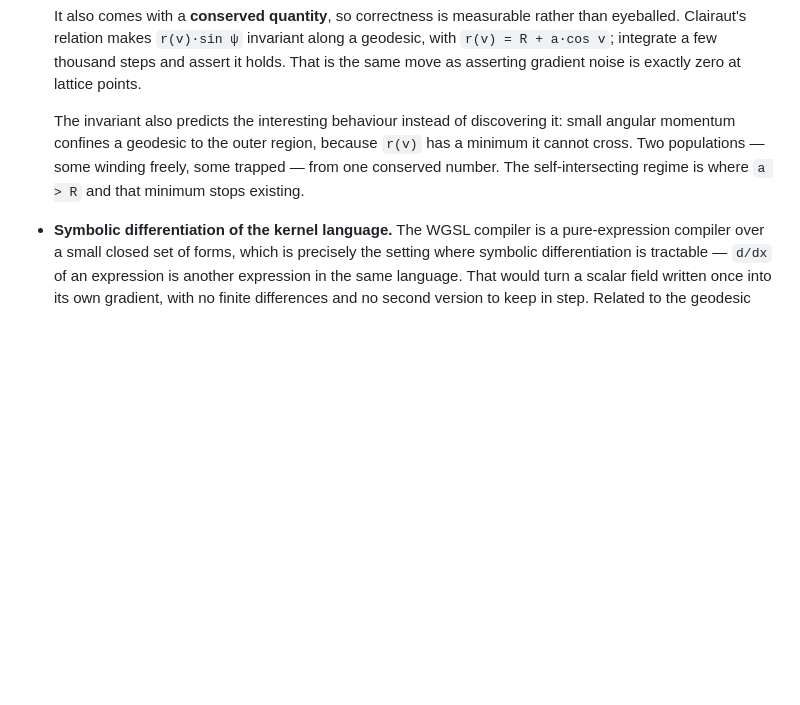
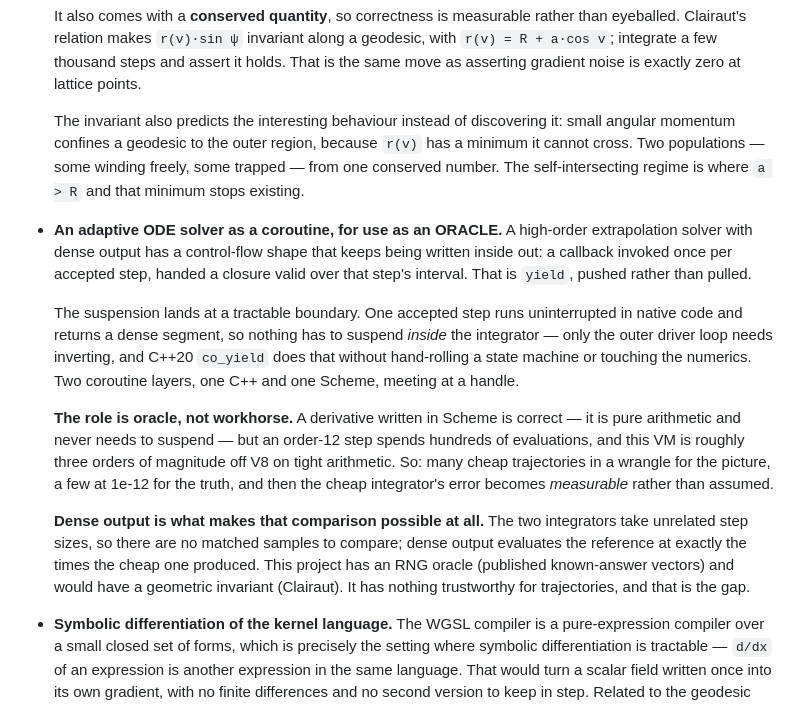
Before and after one commit to littleredcomputer/vxs, a Markdown page: MANUAL.md, the part around the change. GitHub-like rendering; blank space fills up the shorter version.

Commit message:
docs(manual): park an adaptive ODE solver as a coroutine, and as an oracle
A high-order extrapolation solver with dense output has a control-flow
shape that keeps getting written inside out: a callback invoked once per
accepted step, handed a closure valid over that step's interval. That is
yield, pushed where the caller wanted pull, and a fiber is the shape it
wants.

What makes it tractable rather than an Asyncify problem is where the
suspension lands. One accepted step runs uninterrupted in native code and
returns a dense segment, so nothing suspends inside the integrator — only
the outer driver loop needs inverting, and C++20 co_yield does that without
hand-rolling a state machine or disturbing the numerics.

The more useful half is what it would be FOR. A derivative written in
Scheme is correct, being pure arithmetic that never needs to suspend, but
an order-12 step spends hundreds of evaluations against a VM three orders
of magnitude off V8 on tight arithmetic. So the role is oracle rather than
workhorse: many cheap trajectories in a wrangle for the picture, a few at
1e-12 for the truth, and the cheap integrator's error becomes measurable
instead of assumed.

Dense output is what makes that comparison possible at all — the two
integrators take unrelated step sizes, so there are no matched samples, and
dense output evaluates the reference exactly where the cheap one landed.

This project has an RNG oracle in published known-answer vectors and would
have a geometric invariant in Clairaut's relation. It has nothing
trustworthy for trajectories.

Co-Authored-By: Claude Opus 5 <noreply@anthropic.com>

```diff
--- a/MANUAL.md
+++ b/MANUAL.md
@@ -881,6 +881,34 @@ Not scheduled, kept so they are not rediscovered from scratch.
   self-intersecting regime is where `a > R` and that minimum stops
   existing.
 
+- **An adaptive ODE solver as a coroutine, for use as an ORACLE.** A
+  high-order extrapolation solver with dense output has a control-flow
+  shape that keeps being written inside out: a callback invoked once per
+  accepted step, handed a closure valid over that step's interval. That is
+  `yield`, pushed rather than pulled.
+
+  The suspension lands at a tractable boundary. One accepted step runs
+  uninterrupted in native code and returns a dense segment, so nothing has
+  to suspend *inside* the integrator — only the outer driver loop needs
+  inverting, and C++20 `co_yield` does that without hand-rolling a state
+  machine or touching the numerics. Two coroutine layers, one C++ and one
+  Scheme, meeting at a handle.
+
+  **The role is oracle, not workhorse.** A derivative written in Scheme is
+  correct — it is pure arithmetic and never needs to suspend — but an
+  order-12 step spends hundreds of evaluations, and this VM is roughly
+  three orders of magnitude off V8 on tight arithmetic. So: many cheap
+  trajectories in a wrangle for the picture, a few at 1e-12 for the truth,
+  and then the cheap integrator's error becomes *measurable* rather than
+  assumed.
+
+  **Dense output is what makes that comparison possible at all.** The two
+  integrators take unrelated step sizes, so there are no matched samples to
+  compare; dense output evaluates the reference at exactly the times the
+  cheap one produced. This project has an RNG oracle (published
+  known-answer vectors) and would have a geometric invariant (Clairaut). It
+  has nothing trustworthy for trajectories, and that is the gap.
+
 - **Symbolic differentiation of the kernel language.** The WGSL compiler is
   a pure-expression compiler over a small closed set of forms, which is
   precisely the setting where symbolic differentiation is tractable —
```
